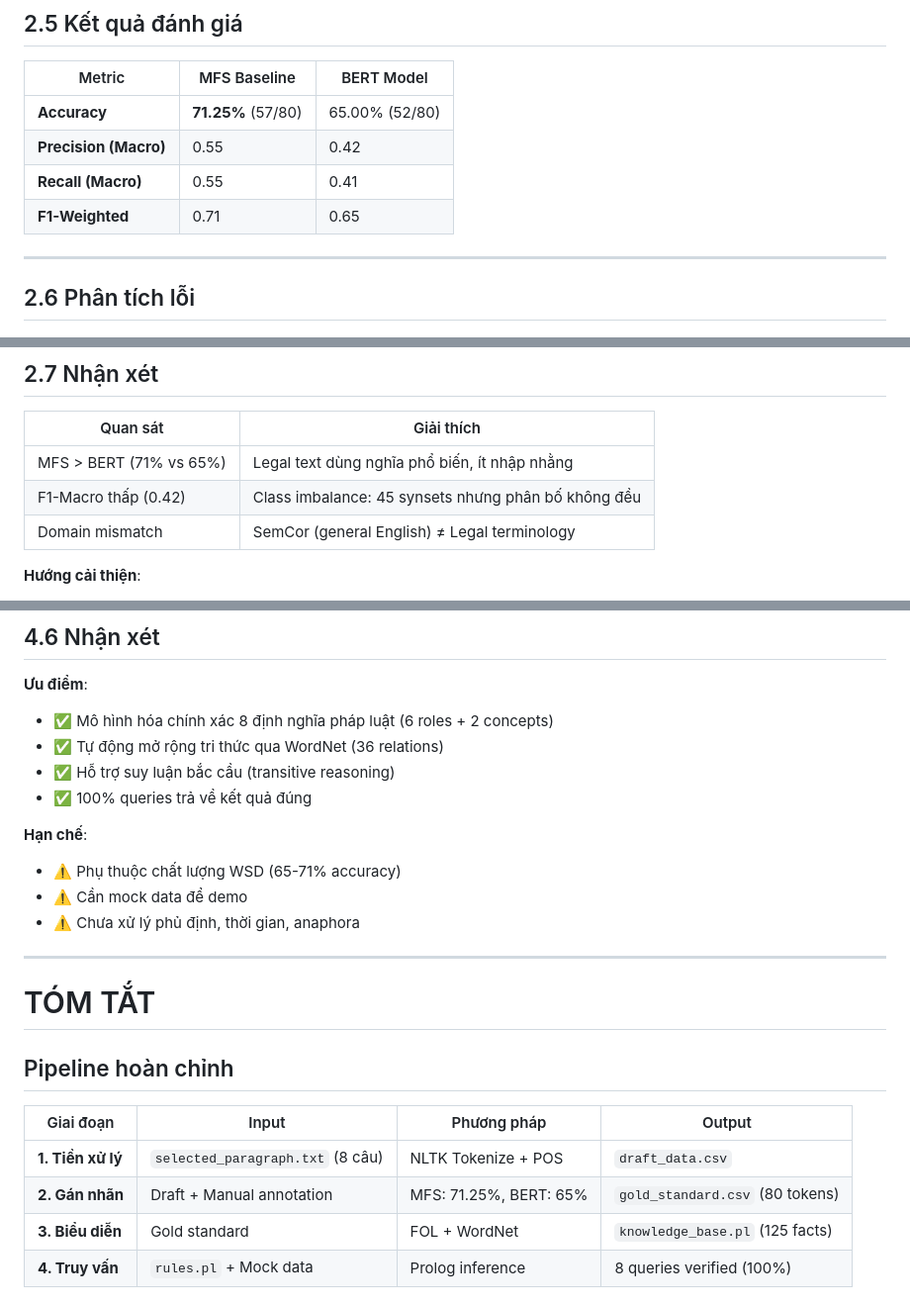
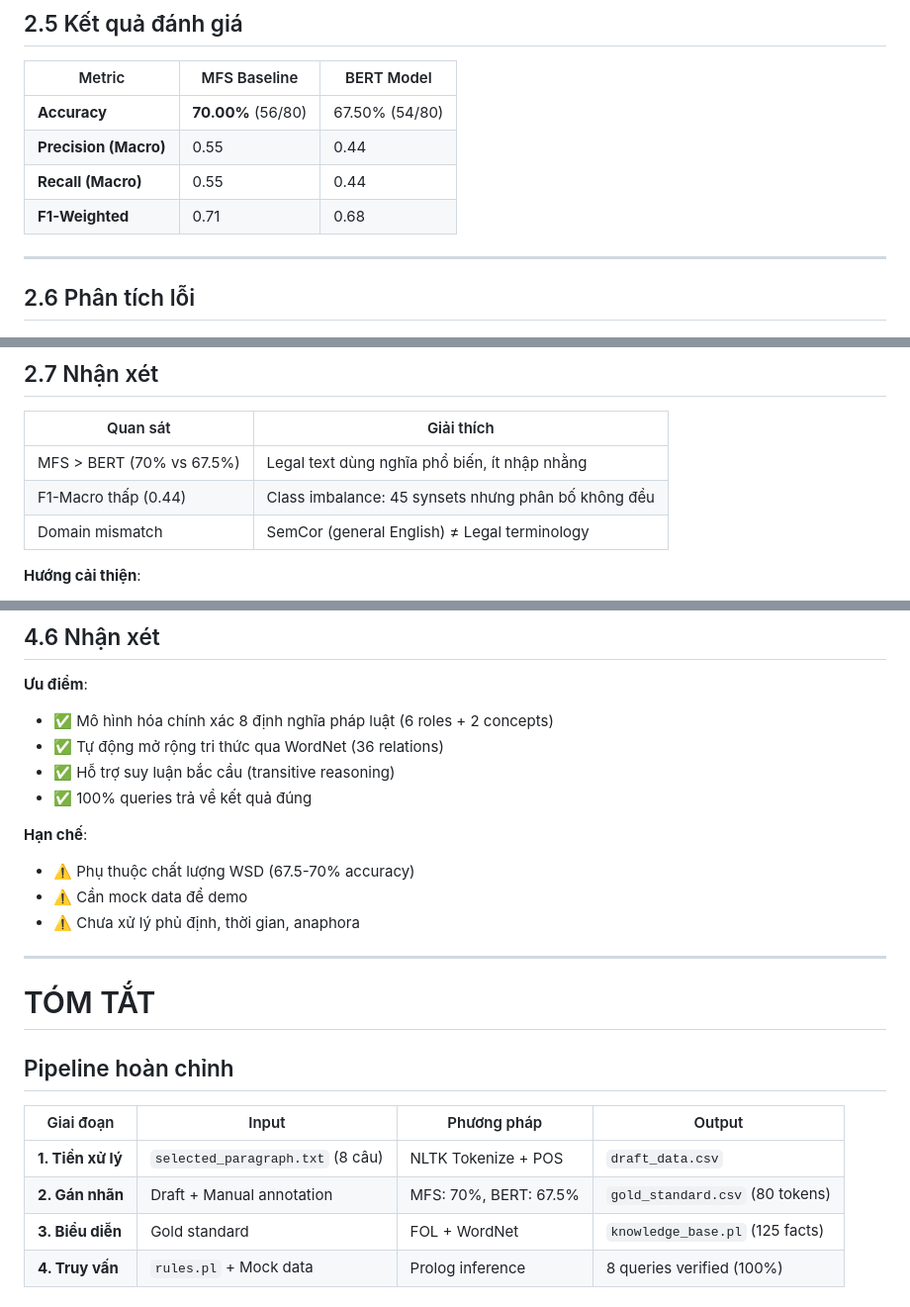
Before and after one commit to RyanNg1403/Vietnamese-AI-Law-Semantics, a Markdown page: SLIDE_CONTENT.md, 3 parts joined by grey strips. Shown at 99% size. Rendered like a GitHub page.

Commit message:
chore: Update SLIDE CONTENT

```diff
--- a/SLIDE_CONTENT.md
+++ b/SLIDE_CONTENT.md
@@ -140,10 +140,10 @@
 
 | Metric | MFS Baseline | BERT Model |
 |--------|--------------|------------|
-| **Accuracy** | **71.25%** (57/80) | 65.00% (52/80) |
-| **Precision (Macro)** | 0.55 | 0.42 |
-| **Recall (Macro)** | 0.55 | 0.41 |
-| **F1-Weighted** | 0.71 | 0.65 |
+| **Accuracy** | **70.00%** (56/80) | 67.50% (54/80) |
+| **Precision (Macro)** | 0.55 | 0.44 |
+| **Recall (Macro)** | 0.55 | 0.44 |
+| **F1-Weighted** | 0.71 | 0.68 |
 
 ---
 
@@ -172,8 +172,8 @@
 
 | Quan sát | Giải thích |
 |----------|------------|
-| MFS > BERT (71% vs 65%) | Legal text dùng nghĩa phổ biến, ít nhập nhằng |
-| F1-Macro thấp (0.42) | Class imbalance: 45 synsets nhưng phân bố không đều |
+| MFS > BERT (70% vs 67.5%) | Legal text dùng nghĩa phổ biến, ít nhập nhằng |
+| F1-Macro thấp (0.44) | Class imbalance: 45 synsets nhưng phân bố không đều |
 | Domain mismatch | SemCor (general English) ≠ Legal terminology |
 
 **Hướng cải thiện**:
@@ -406,7 +406,7 @@ Step 5: Trả về true
 - ✅ 100% queries trả về kết quả đúng
 
 **Hạn chế**:
-- ⚠️ Phụ thuộc chất lượng WSD (65-71% accuracy)
+- ⚠️ Phụ thuộc chất lượng WSD (67.5-70% accuracy)
 - ⚠️ Cần mock data để demo
 - ⚠️ Chưa xử lý phủ định, thời gian, anaphora
 
@@ -419,7 +419,7 @@ Step 5: Trả về true
 | Giai đoạn | Input | Phương pháp | Output |
 |-----------|-------|-------------|--------|
 | **1. Tiền xử lý** | `selected_paragraph.txt` (8 câu) | NLTK Tokenize + POS | `draft_data.csv` |
-| **2. Gán nhãn** | Draft + Manual annotation | MFS: 71.25%, BERT: 65% | `gold_standard.csv` (80 tokens) |
+| **2. Gán nhãn** | Draft + Manual annotation | MFS: 70%, BERT: 67.5% | `gold_standard.csv` (80 tokens) |
 | **3. Biểu diễn** | Gold standard | FOL + WordNet | `knowledge_base.pl` (125 facts) |
 | **4. Truy vấn** | `rules.pl` + Mock data | Prolog inference | 8 queries verified (100%) |
 
```
